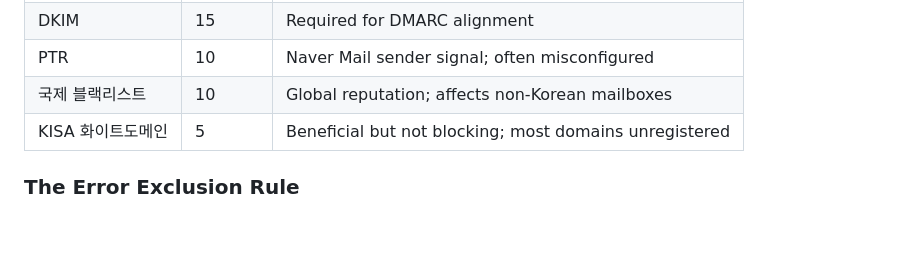
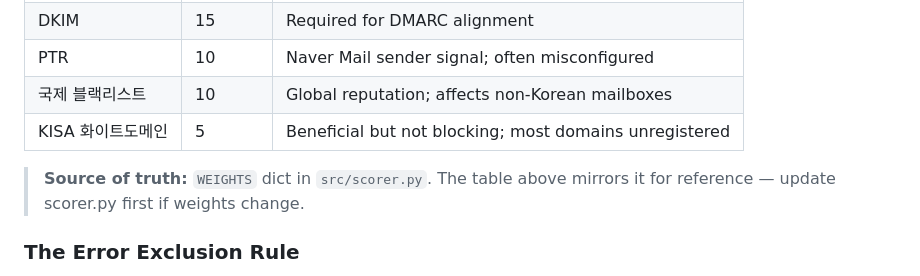
Before and after one commit to pon00050/korean-email-deliverability, a Markdown page: JOURNEY.md, the part around the change. Drawn GitHub-style; blank space fills up the shorter version.

```diff
--- a/JOURNEY.md
+++ b/JOURNEY.md
@@ -110,6 +110,9 @@ Weights are defined in `src/scorer.py` and must sum to 100:
 | PTR                 | 10     | Naver Mail sender signal; often misconfigured          |
 | 국제 블랙리스트     | 10     | Global reputation; affects non-Korean mailboxes        |
 | KISA 화이트도메인   | 5      | Beneficial but not blocking; most domains unregistered |
+
+> **Source of truth:** `WEIGHTS` dict in `src/scorer.py`. The table above mirrors
+> it for reference — update scorer.py first if weights change.
 
 ### The Error Exclusion Rule
 
```
Also changed, not shown: CLAUDE.md (+4 -0 lines).
